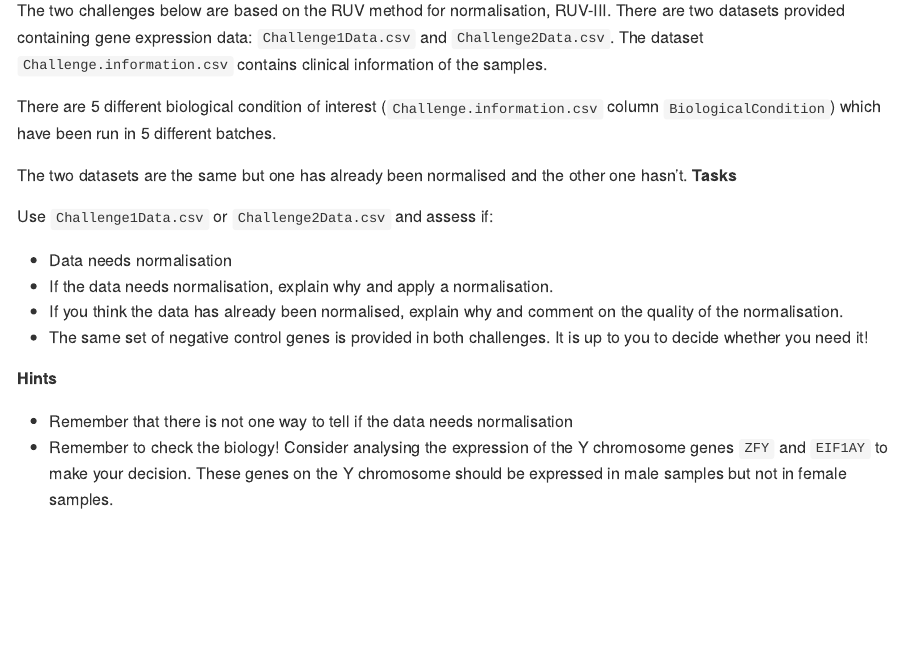
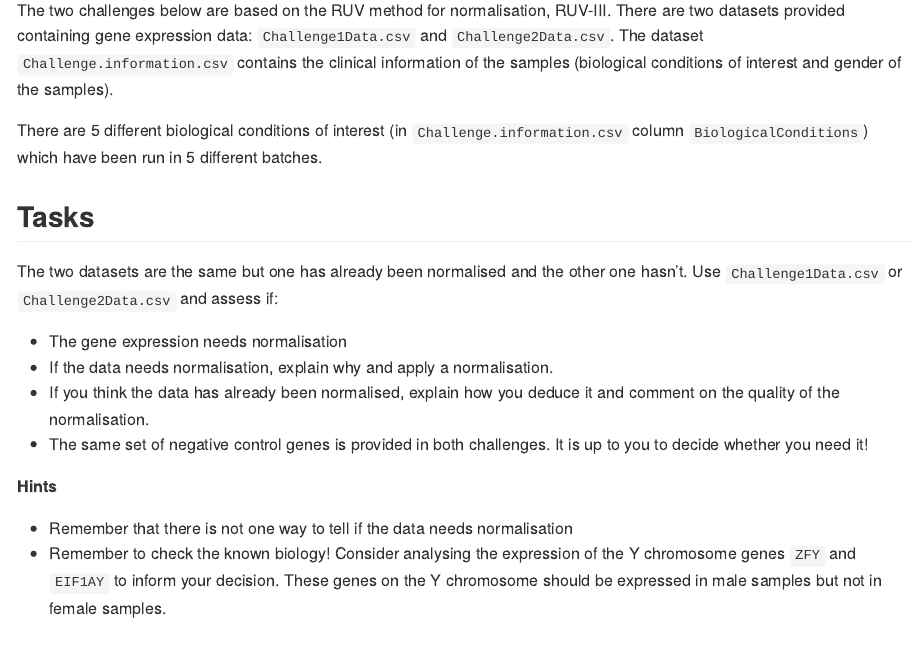
Before and after one commit to johanngb/ruv-useR2018, an R Markdown document (session2/Normalisation_with_RUV-III/Challenges/Challenges.Rmd): the page in a window 1100 px wide, from 180 px down before the commit and from 200 px down after it, so that both start at the same text. Rendered offline with R 4.5, knitr and Pandoc, with nearby package versions; some code elsewhere in the file could not run offline.

Commit message:
challenges RUV-III

````diff
--- a/session2/Normalisation_with_RUV-III/Challenges/Challenges.Rmd
+++ b/session2/Normalisation_with_RUV-III/Challenges/Challenges.Rmd
@@ -17,25 +17,24 @@ library(knitr)
 knitr::opts_chunk$set(echo = TRUE)
 ```
 
-The two challenges below are based on the RUV method for normalisation, RUV-III. There are two datasets provided containing gene expression data: `Challenge1Data.csv` and `Challenge2Data.csv`. The dataset `Challenge.information.csv` contains clinical information of the samples.
+The two challenges below are based on the RUV method for normalisation, RUV-III. There are two datasets provided containing gene expression data: `Challenge1Data.csv` and `Challenge2Data.csv`. The dataset `Challenge.information.csv` contains the clinical information of the samples (biological conditions of interest and gender of the samples).
 
-There are 5 different biological condition of interest (`Challenge.information.csv` column `BiologicalCondition`) which have been run in 5 different batches.
+There are 5 different biological conditions of interest (in `Challenge.information.csv` column `BiologicalConditions`) which have been run in 5 different batches.
+
+## Tasks
 
 The two datasets are the same but one has already been normalised and the other one hasn't.
-**Tasks**
-
 Use `Challenge1Data.csv` or `Challenge2Data.csv` and assess if:
 
-* Data needs normalisation
+* The gene expression needs normalisation
 * If the data needs normalisation, explain why and apply a normalisation.
-* If you think the data has already been normalised, explain why and comment on the quality of the normalisation.
+* If you think the data has already been normalised, explain how you deduce it and comment on the quality of the normalisation.
 * The same set of negative control genes is provided in both challenges. It is up to you to decide whether you need it!
 
 **Hints**
 
 * Remember that there is not one way to tell if the data needs normalisation
-* Remember to check the biology! Consider analysing the expression of the Y chromosome  genes `ZFY` and `EIF1AY` to make your decision. These genes on the Y chromosome should be expressed in male samples but not in female samples.
-
+* Remember to check the known biology! Consider analysing the expression of the Y chromosome  genes `ZFY` and `EIF1AY` to inform your decision. These genes on the Y chromosome should be expressed in male samples but not in female samples.
 
 ## Challenge 1 data
 
````
Also changed, not shown: session2/Normalisation_with_RUV-III/Challenges/README.md.
